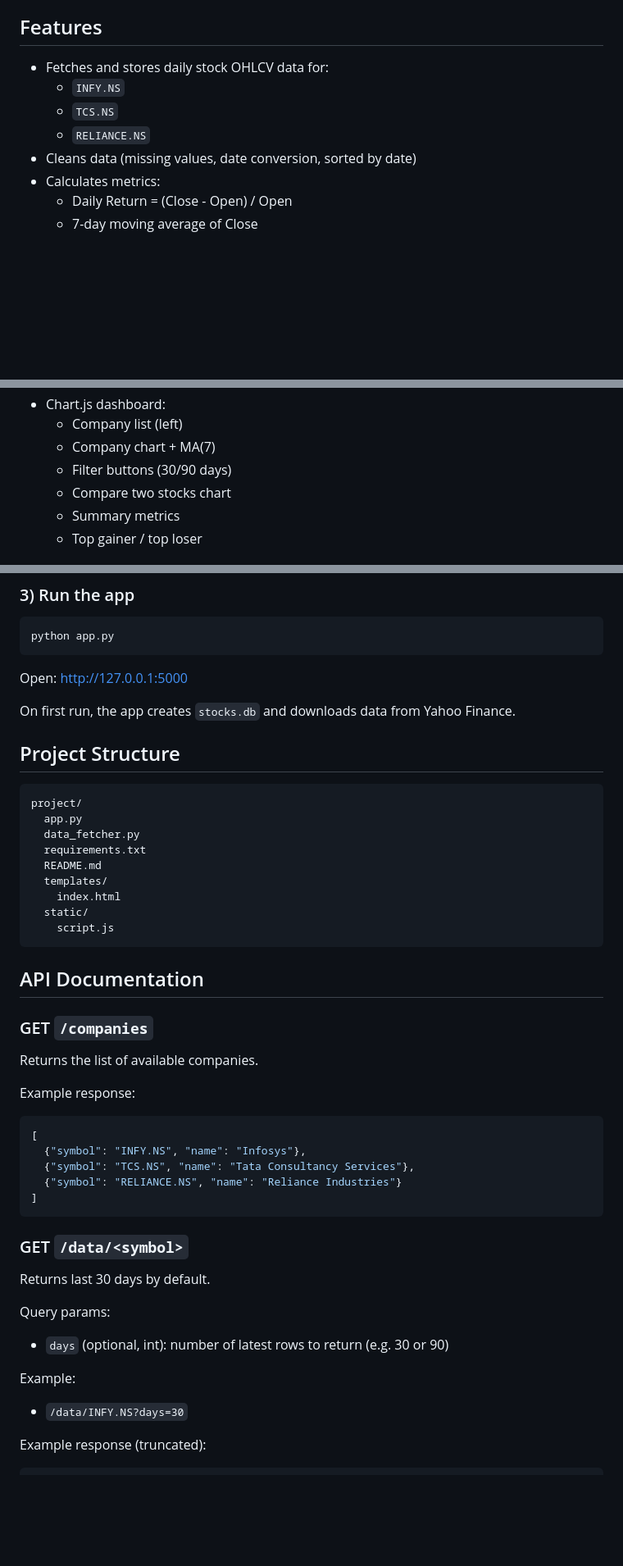
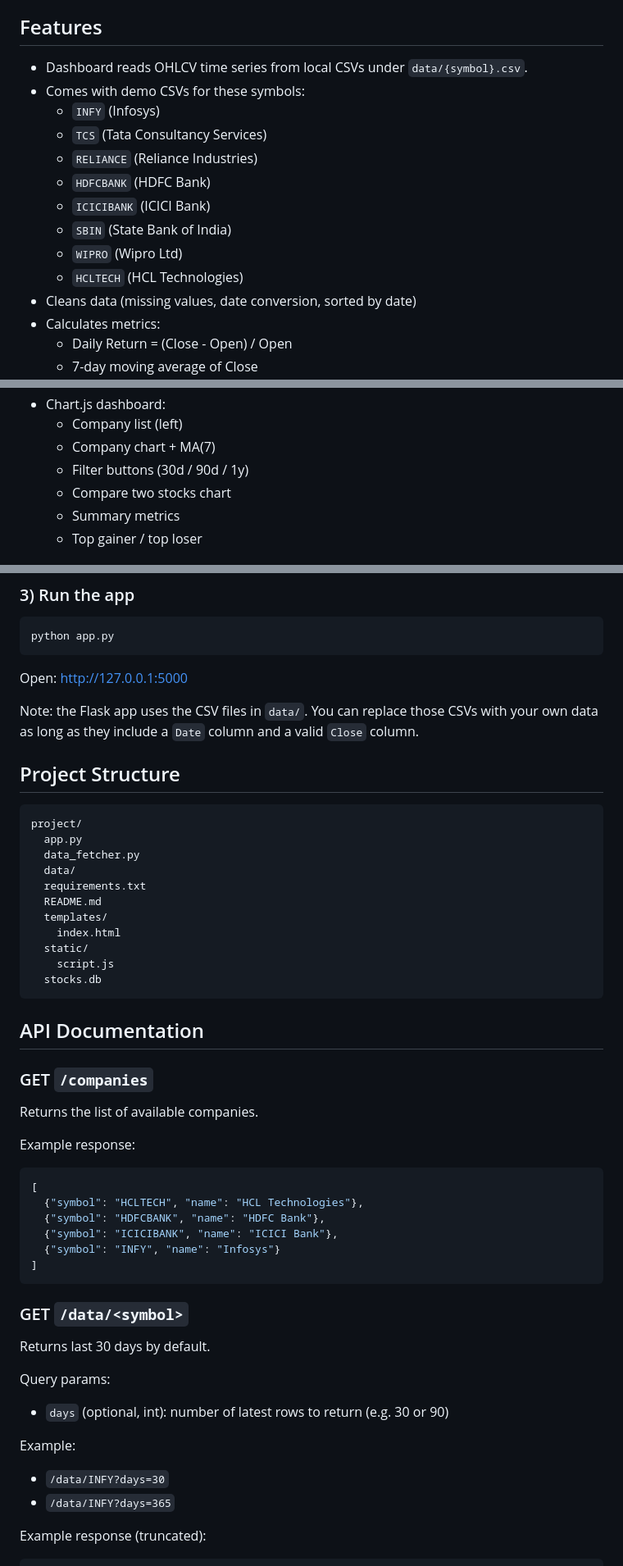
Before and after one commit to anivisVector/Stock-Intelligence-Dashboard, a Markdown page: README.md, 3 parts joined by grey strips. Shown at 82% size. Drawn GitHub-style; blank space fills up the shorter version.

Commit message:
Update README to match current app

````diff
--- a/README.md
+++ b/README.md
@@ -4,10 +4,16 @@ Mini financial data platform built with **Python + Flask + pandas + yfinance + S
 
 ## Features
 
-- Fetches and stores daily stock OHLCV data for:
-  - `INFY.NS`
-  - `TCS.NS`
-  - `RELIANCE.NS`
+- Dashboard reads OHLCV time series from local CSVs under `data/{symbol}.csv`.
+- Comes with demo CSVs for these symbols:
+  - `INFY` (Infosys)
+  - `TCS` (Tata Consultancy Services)
+  - `RELIANCE` (Reliance Industries)
+  - `HDFCBANK` (HDFC Bank)
+  - `ICICIBANK` (ICICI Bank)
+  - `SBIN` (State Bank of India)
+  - `WIPRO` (Wipro Ltd)
+  - `HCLTECH` (HCL Technologies)
 - Cleans data (missing values, date conversion, sorted by date)
 - Calculates metrics:
   - Daily Return = (Close - Open) / Open
@@ -19,7 +25,7 @@ Mini financial data platform built with **Python + Flask + pandas + yfinance + S
 - Chart.js dashboard:
   - Company list (left)
   - Company chart + MA(7)
-  - Filter buttons (30/90 days)
+  - Filter buttons (30d / 90d / 1y)
   - Compare two stocks chart
   - Summary metrics
   - Top gainer / top loser
@@ -49,7 +55,7 @@ python app.py
 
 Open: http://127.0.0.1:5000
 
-On first run, the app creates `stocks.db` and downloads data from Yahoo Finance.
+Note: the Flask app uses the CSV files in `data/`. You can replace those CSVs with your own data as long as they include a `Date` column and a valid `Close` column.
 
 ## Project Structure
 
@@ -57,12 +63,14 @@ On first run, the app creates `stocks.db` and downloads data from Yahoo Finance.
 project/
   app.py
   data_fetcher.py
+  data/
   requirements.txt
   README.md
   templates/
     index.html
   static/
     script.js
+  stocks.db
 ```
 
 ## API Documentation
@@ -74,9 +82,10 @@ Example response:
 
 ```json
 [
-  {"symbol": "INFY.NS", "name": "Infosys"},
-  {"symbol": "TCS.NS", "name": "Tata Consultancy Services"},
-  {"symbol": "RELIANCE.NS", "name": "Reliance Industries"}
+  {"symbol": "HCLTECH", "name": "HCL Technologies"},
+  {"symbol": "HDFCBANK", "name": "HDFC Bank"},
+  {"symbol": "ICICIBANK", "name": "ICICI Bank"},
+  {"symbol": "INFY", "name": "Infosys"}
 ]
 ```
 
@@ -87,7 +96,8 @@ Query params:
 - `days` (optional, int): number of latest rows to return (e.g. 30 or 90)
 
 Example:
-- `/data/INFY.NS?days=30`
+- `/data/INFY?days=30`
+- `/data/INFY?days=365`
 
 Example response (truncated):
 
````
Also changed, not shown: other parts of README.md (+6 -6 lines).
